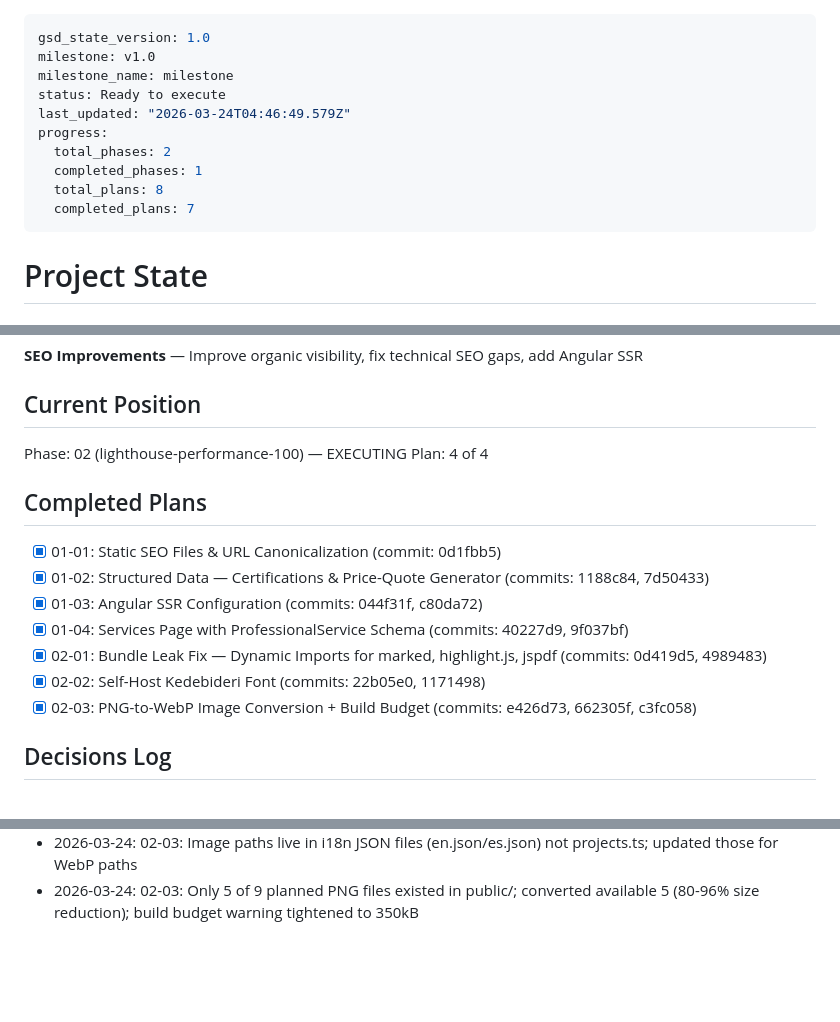
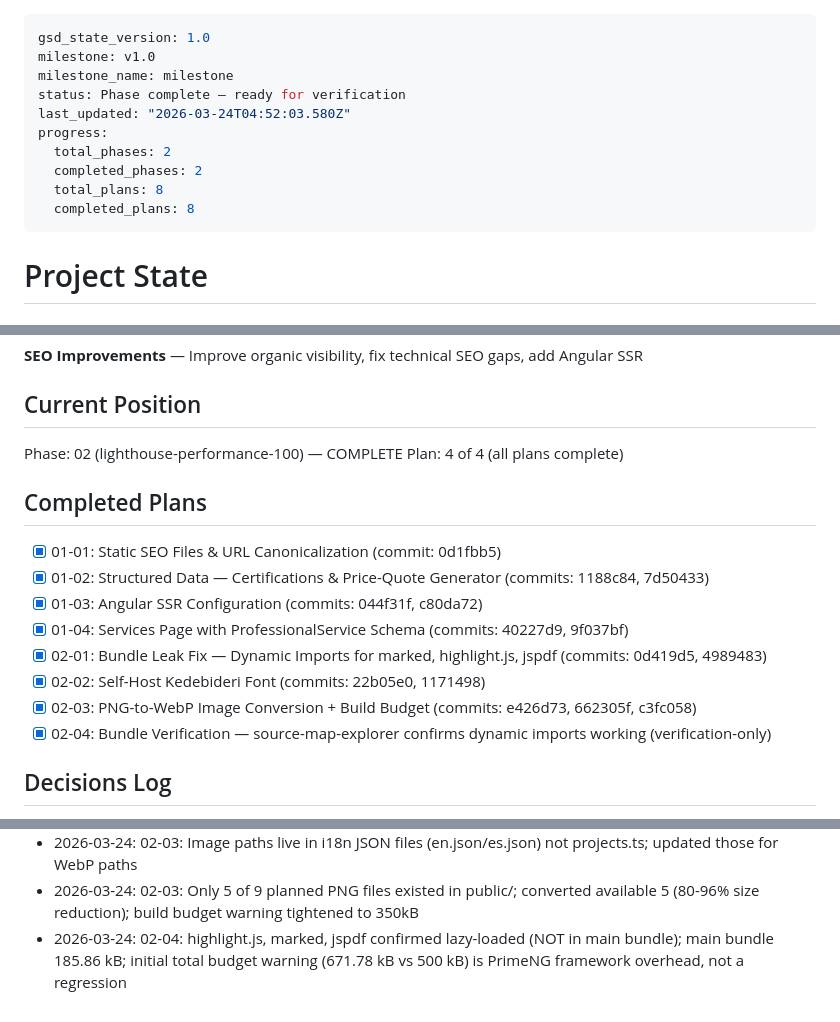
Before and after one commit to frxncismor/portfolio-v2, a Markdown page: .planning/STATE.md, 3 parts joined by grey strips. Rendered like a GitHub page; blank space fills up the shorter version.

Commit message:
docs(02-04): complete bundle verification plan — dynamic imports confirmed working
- ng build exits 0; main bundle 185.86 kB (well under 350 kB budget)
- highlight.js, marked, jspdf absent from main-*.js (all in lazy chunks)
- 25 lazy chunks in browser dist; blog-detail and jspdf routes confirmed split
- Initial total budget warning (671.78 kB) is PrimeNG framework overhead, not regression
- STATE.md updated: phase 02 complete, all 8 plans done

```diff
--- a/.planning/STATE.md
+++ b/.planning/STATE.md
@@ -2,13 +2,13 @@
 gsd_state_version: 1.0
 milestone: v1.0
 milestone_name: milestone
-status: Ready to execute
-last_updated: "2026-03-24T04:46:49.579Z"
+status: Phase complete — ready for verification
+last_updated: "2026-03-24T04:52:03.580Z"
 progress:
   total_phases: 2
-  completed_phases: 1
+  completed_phases: 2
   total_plans: 8
-  completed_plans: 7
+  completed_plans: 8
 ---
 
 # Project State
@@ -35,8 +35,8 @@ progress:
 
 ## Current Position
 
-Phase: 02 (lighthouse-performance-100) — EXECUTING
-Plan: 4 of 4
+Phase: 02 (lighthouse-performance-100) — COMPLETE
+Plan: 4 of 4 (all plans complete)
 
 ## Completed Plans
 
@@ -47,6 +47,7 @@ Plan: 4 of 4
 - [x] 02-01: Bundle Leak Fix — Dynamic Imports for marked, highlight.js, jspdf (commits: 0d419d5, 4989483)
 - [x] 02-02: Self-Host Kedebideri Font (commits: 22b05e0, 1171498)
 - [x] 02-03: PNG-to-WebP Image Conversion + Build Budget (commits: e426d73, 662305f, c3fc058)
+- [x] 02-04: Bundle Verification — source-map-explorer confirms dynamic imports working (verification-only)
 
 ## Decisions Log
 
@@ -66,3 +67,4 @@ Plan: 4 of 4
 - 2026-03-24: 02-01: Use ensureLibsLoaded() singleton for lazy-init of marked+highlight.js; use dynamic import('jspdf') at call site in generateQuotePDF()
 - 2026-03-24: 02-03: Image paths live in i18n JSON files (en.json/es.json) not projects.ts; updated those for WebP paths
 - 2026-03-24: 02-03: Only 5 of 9 planned PNG files existed in public/; converted available 5 (80-96% size reduction); build budget warning tightened to 350kB
+- 2026-03-24: 02-04: highlight.js, marked, jspdf confirmed lazy-loaded (NOT in main bundle); main bundle 185.86 kB; initial total budget warning (671.78 kB vs 500 kB) is PrimeNG framework overhead, not a regression
```
Also changed, not shown: 1 other file.
